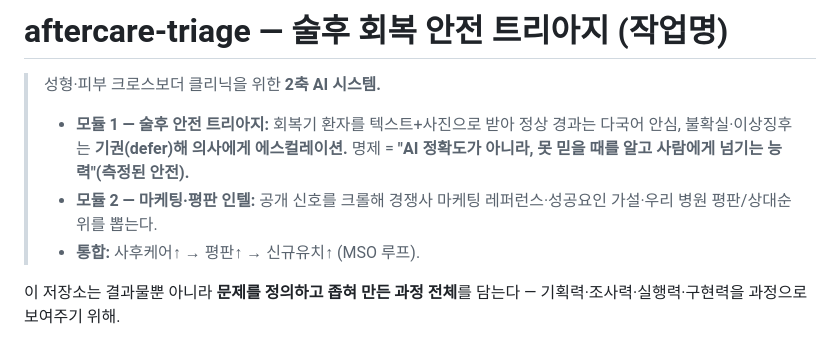
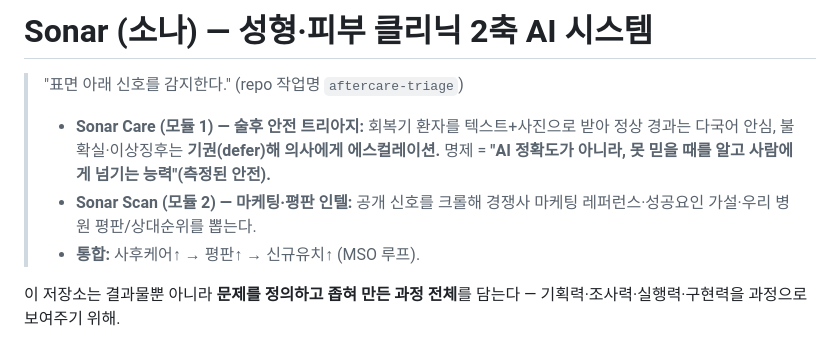
Before and after one commit to enometa820/aftercare-triage, a Markdown page: README.md, the part around the change. Rendered like a GitHub page.

```diff
--- a/README.md
+++ b/README.md
@@ -1,9 +1,9 @@
-# aftercare-triage — 술후 회복 안전 트리아지 (작업명)
+# Sonar (소나) — 성형·피부 클리닉 2축 AI 시스템
 
-> 성형·피부 크로스보더 클리닉을 위한 **2축 AI 시스템.**
+> "표면 아래 신호를 감지한다." (repo 작업명 `aftercare-triage`)
 >
-> - **모듈 1 — 술후 안전 트리아지:** 회복기 환자를 텍스트+사진으로 받아 정상 경과는 다국어 안심, 불확실·이상징후는 **기권(defer)해 의사에게 에스컬레이션.** 명제 = **"AI 정확도가 아니라, 못 믿을 때를 알고 사람에게 넘기는 능력"(측정된 안전).**
-> - **모듈 2 — 마케팅·평판 인텔:** 공개 신호를 크롤해 경쟁사 마케팅 레퍼런스·성공요인 가설·우리 병원 평판/상대순위를 뽑는다.
+> - **Sonar Care (모듈 1) — 술후 안전 트리아지:** 회복기 환자를 텍스트+사진으로 받아 정상 경과는 다국어 안심, 불확실·이상징후는 **기권(defer)해 의사에게 에스컬레이션.** 명제 = **"AI 정확도가 아니라, 못 믿을 때를 알고 사람에게 넘기는 능력"(측정된 안전).**
+> - **Sonar Scan (모듈 2) — 마케팅·평판 인텔:** 공개 신호를 크롤해 경쟁사 마케팅 레퍼런스·성공요인 가설·우리 병원 평판/상대순위를 뽑는다.
 > - **통합:** 사후케어↑ → 평판↑ → 신규유치↑ (MSO 루프).
 
 이 저장소는 결과물뿐 아니라 **문제를 정의하고 좁혀 만든 과정 전체**를 담는다 — 기획력·조사력·실행력·구현력을 과정으로 보여주기 위해.
```
Also changed, not shown: CLAUDE.md (+1 -1 lines), 기획.md (+5 -5 lines).
